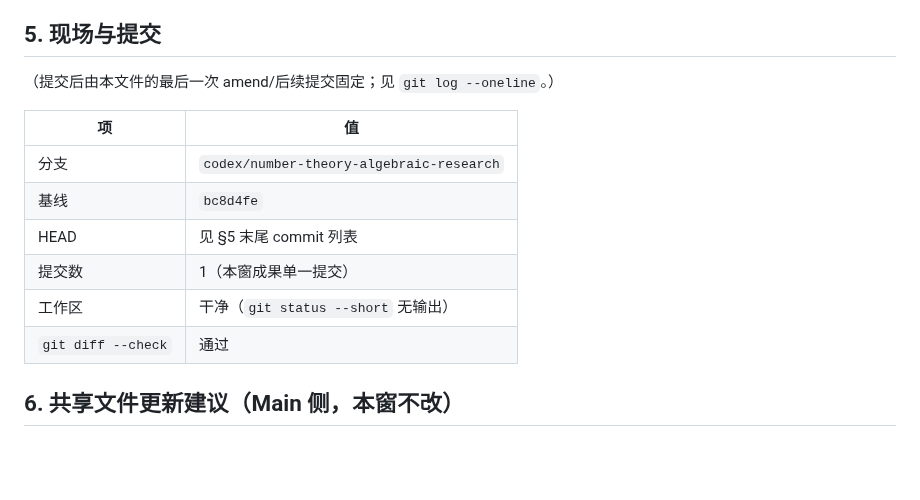
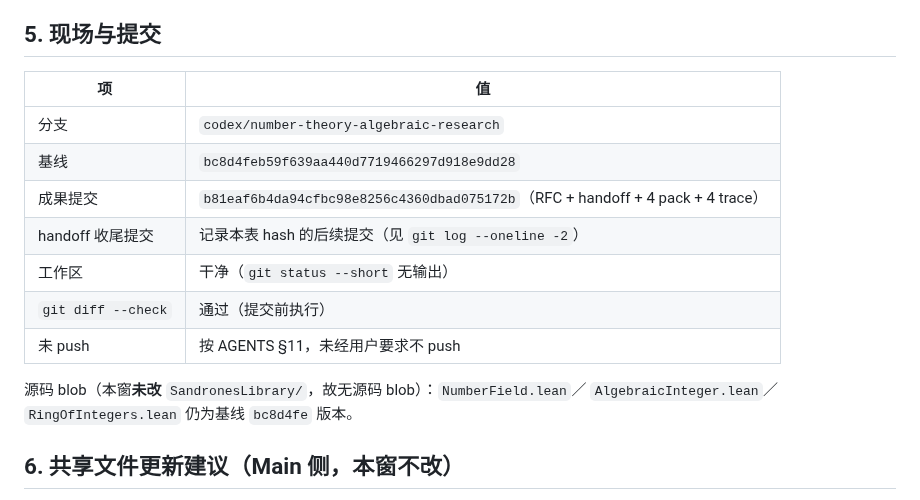
Before and after one commit to FurinaManifold/sandrones-library, a Markdown page: docs/handoffs/number-theory-N2res.md, the part around the change. GitHub-like rendering; blank space fills up the shorter version.

Commit message:
docs(handoff): N2res 记录成果提交 hash b81eaf6

```diff
--- a/docs/handoffs/number-theory-N2res.md
+++ b/docs/handoffs/number-theory-N2res.md
@@ -80,16 +80,18 @@
 
 ## 5. 现场与提交
 
-（提交后由本文件的最后一次 amend/后续提交固定；见 `git log --oneline`。）
-
 | 项 | 值 |
 |---|---|
 | 分支 | `codex/number-theory-algebraic-research` |
-| 基线 | `bc8d4fe` |
-| HEAD | 见 §5 末尾 commit 列表 |
-| 提交数 | 1（本窗成果单一提交） |
+| 基线 | `bc8d4feb59f639aa440d7719466297d918e9dd28` |
+| 成果提交 | `b81eaf6b4da94cfbc98e8256c4360dbad075172b`（RFC + handoff + 4 pack + 4 trace） |
+| handoff 收尾提交 | 记录本表 hash 的后续提交（见 `git log --oneline -2`） |
 | 工作区 | 干净（`git status --short` 无输出） |
-| `git diff --check` | 通过 |
+| `git diff --check` | 通过（提交前执行） |
+| 未 push | 按 AGENTS §11，未经用户要求不 push |
+
+源码 blob（本窗**未改** `SandronesLibrary/`，故无源码 blob）：`NumberField.lean`／
+`AlgebraicInteger.lean`／`RingOfIntegers.lean` 仍为基线 `bc8d4fe` 版本。
 
 ## 6. 共享文件更新建议（Main 侧，本窗不改）
 
```
